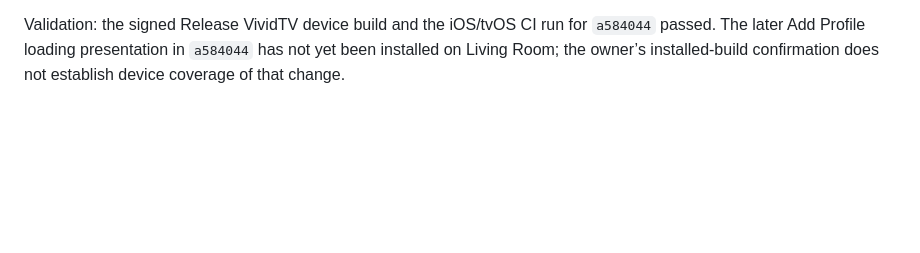
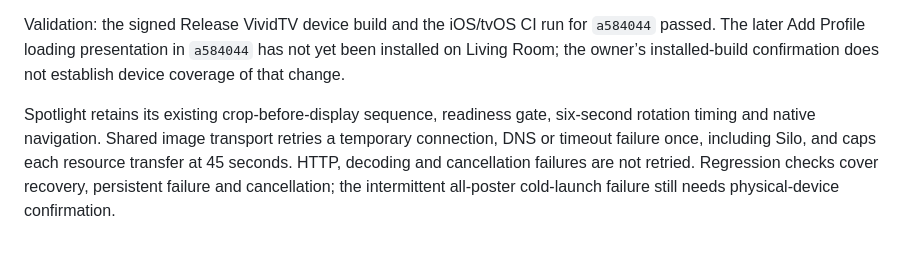
Before and after one commit to blurbery/vivid, a Markdown page: docs/apple-tv-focus.md, the part around the change. Rendered like a GitHub page; blank space fills up the shorter version.

```diff
--- a/docs/apple-tv-focus.md
+++ b/docs/apple-tv-focus.md
@@ -596,3 +596,5 @@ Validation: the signed Release VividTV device build and the iOS/tvOS CI run for
 `a584044` passed. The later Add Profile loading presentation in `a584044` has not
 yet been installed on Living Room; the owner’s installed-build confirmation does
 not establish device coverage of that change.
+
+Spotlight retains its existing crop-before-display sequence, readiness gate, six-second rotation timing and native navigation. Shared image transport retries a temporary connection, DNS or timeout failure once, including Silo, and caps each resource transfer at 45 seconds. HTTP, decoding and cancellation failures are not retried. Regression checks cover recovery, persistent failure and cancellation; the intermittent all-poster cold-launch failure still needs physical-device confirmation.
```
Also changed, not shown: docs/branding/README.md (+2 -0 lines), docs/branding/vivid-tv-app-icon.png, 7 other files.
